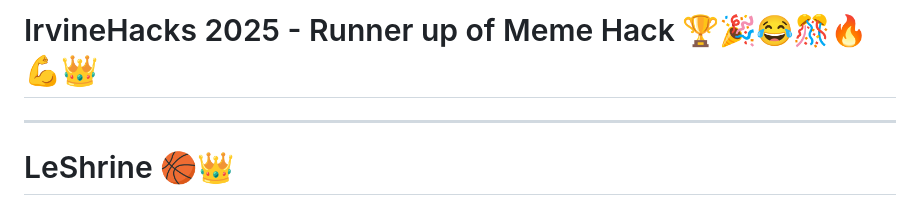
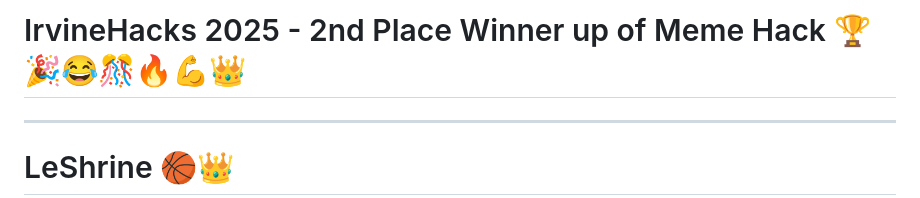
Before and after one commit to jonnypan2325/LeShrine, a Markdown page: README.md, the part around the change. Drawn GitHub-style.

```diff
--- a/README.md
+++ b/README.md
@@ -1,4 +1,4 @@
-# IrvineHacks 2025 - Runner up of Meme Hack 🏆🎉😂🎊🔥💪👑
+# IrvineHacks 2025 - 2nd Place Winner up of Meme Hack 🏆🎉😂🎊🔥💪👑
 
 ---
 
```
